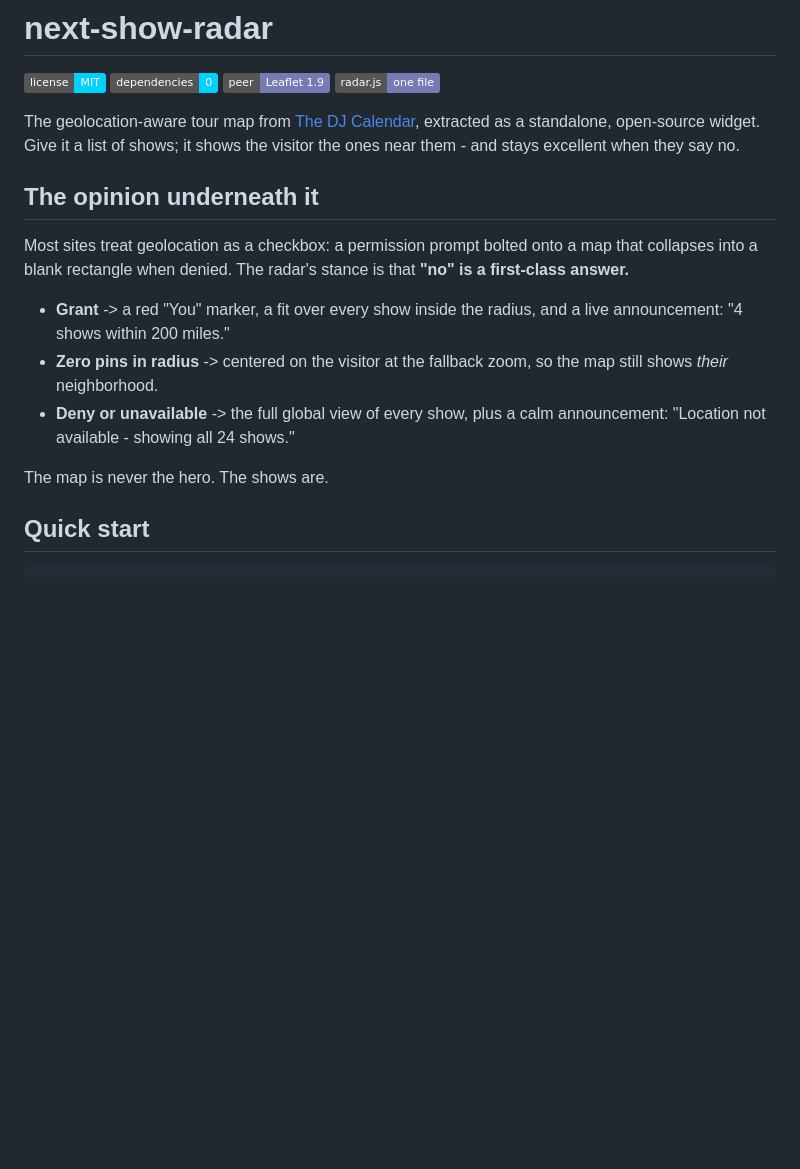
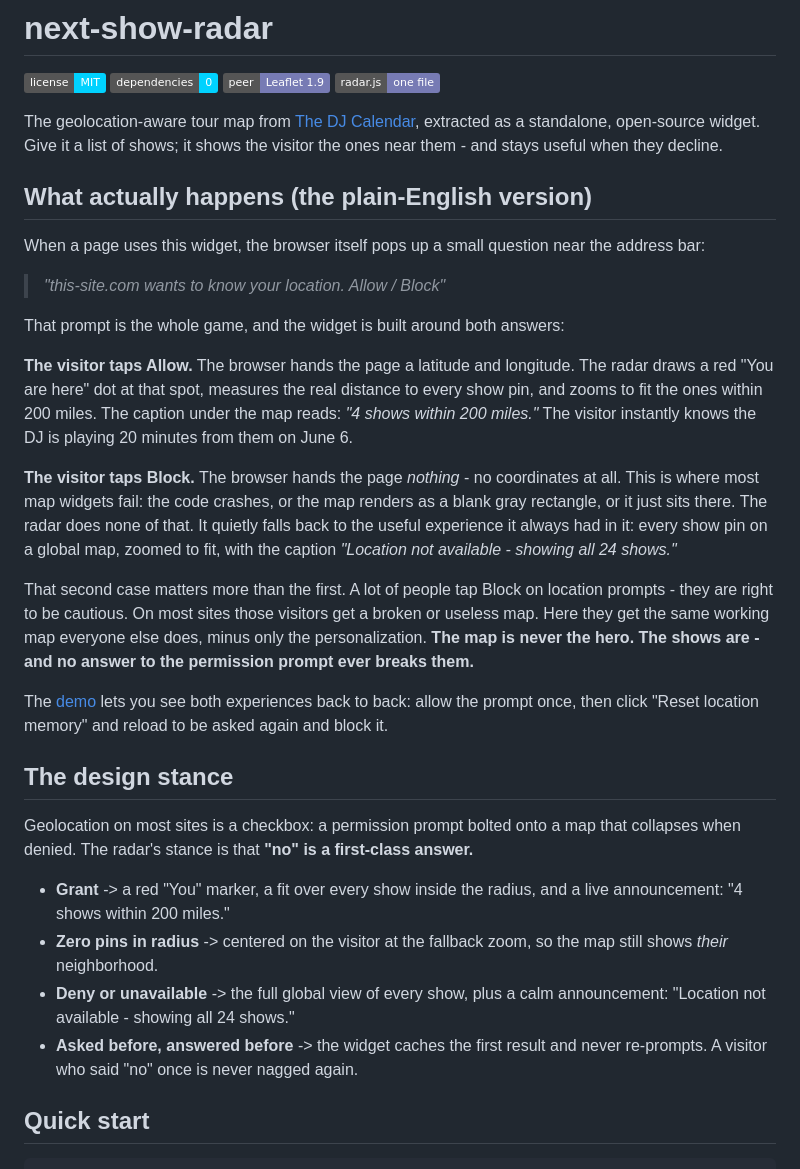
Before and after one commit to bryanhamiltondev/next-show-radar, a Markdown page: README.md, the part around the change. GitHub-like rendering; badges without logos; blank space fills up the shorter version.

Commit message:
README: add plain-English walkthrough of the permission prompt and both outcomes

```diff
--- a/README.md
+++ b/README.md
@@ -7,13 +7,45 @@
 
 The geolocation-aware tour map from [The DJ Calendar](https://thedjcalendar.com),
 extracted as a standalone, open-source widget. Give it a list of shows; it shows
-the visitor the ones near them - and stays excellent when they say no.
+the visitor the ones near them - and stays useful when they decline.
 
-## The opinion underneath it
+## What actually happens (the plain-English version)
 
-Most sites treat geolocation as a checkbox: a permission prompt bolted onto a
-map that collapses into a blank rectangle when denied. The radar's stance is
-that **"no" is a first-class answer.**
+When a page uses this widget, the browser itself pops up a small question near
+the address bar:
+
+> *"this-site.com wants to know your location. Allow / Block"*
+
+That prompt is the whole game, and the widget is built around both answers:
+
+**The visitor taps Allow.** The browser hands the page a latitude and
+longitude. The radar draws a red "You are here" dot at that spot, measures the
+real distance to every show pin, and zooms to fit the ones within 200 miles.
+The caption under the map reads: *"4 shows within 200 miles."* The visitor
+instantly knows the DJ is playing 20 minutes from them on June 6.
+
+**The visitor taps Block.** The browser hands the page *nothing* - no
+coordinates at all. This is where most map widgets fail: the code crashes, or
+the map renders as a blank gray rectangle, or it just sits there. The radar
+does none of that. It quietly falls back to the useful experience it always
+had in it: every show pin on a global map, zoomed to fit, with the caption
+*"Location not available - showing all 24 shows."*
+
+That second case matters more than the first. A lot of people tap Block on
+location prompts - they are right to be cautious. On most sites those visitors
+get a broken or useless map. Here they get the same working map everyone else
+does, minus only the personalization. **The map is never the hero. The shows
+are - and no answer to the permission prompt ever breaks them.**
+
+The [demo](demo/index.html) lets you see both experiences back to back: allow
+the prompt once, then click "Reset location memory" and reload to be asked
+again and block it.
+
+## The design stance
+
+Geolocation on most sites is a checkbox: a permission prompt bolted onto a map
+that collapses when denied. The radar's stance is that **"no" is a first-class
+answer.**
 
 - **Grant** -> a red "You" marker, a fit over every show inside the radius, and
   a live announcement: "4 shows within 200 miles."
@@ -21,8 +53,8 @@ that **"no" is a first-class answer.**
   the map still shows *their* neighborhood.
 - **Deny or unavailable** -> the full global view of every show, plus a calm
   announcement: "Location not available - showing all 24 shows."
-
-The map is never the hero. The shows are.
+- **Asked before, answered before** -> the widget caches the first result and
+  never re-prompts. A visitor who said "no" once is never nagged again.
 
 ## Quick start
 
```
